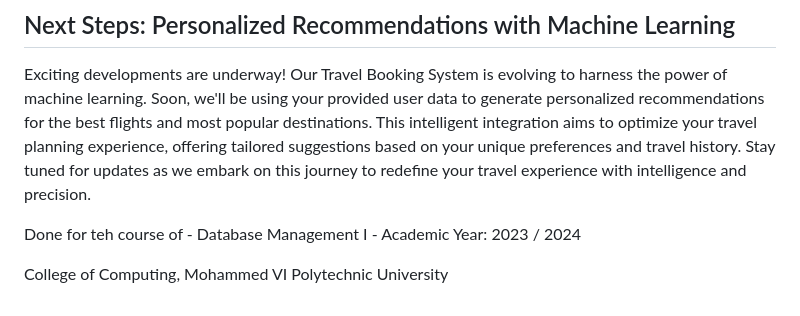
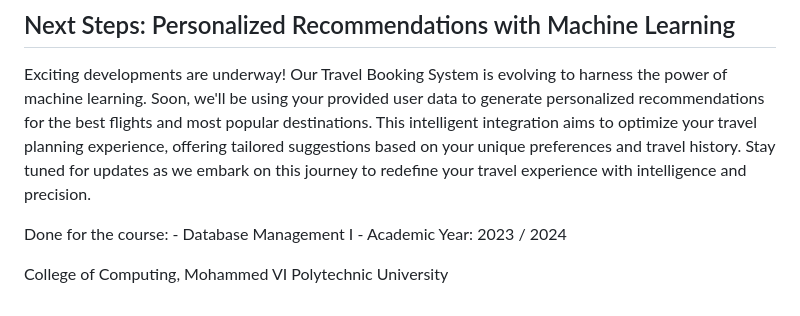
Before and after one commit to SafaeHaj/um6p-cs-introdb-project2-Baddou, a Markdown page: README.md, the part around the change. Drawn GitHub-style.

```diff
--- a/README.md
+++ b/README.md
@@ -43,7 +43,7 @@ Exciting developments are underway! Our Travel Booking System is evolving to har
 
 
 
-Done for teh course of - Database Management I -
+Done for the course: - Database Management I -
 Academic Year: 2023 / 2024
 
 College of Computing, Mohammed VI Polytechnic University
```
